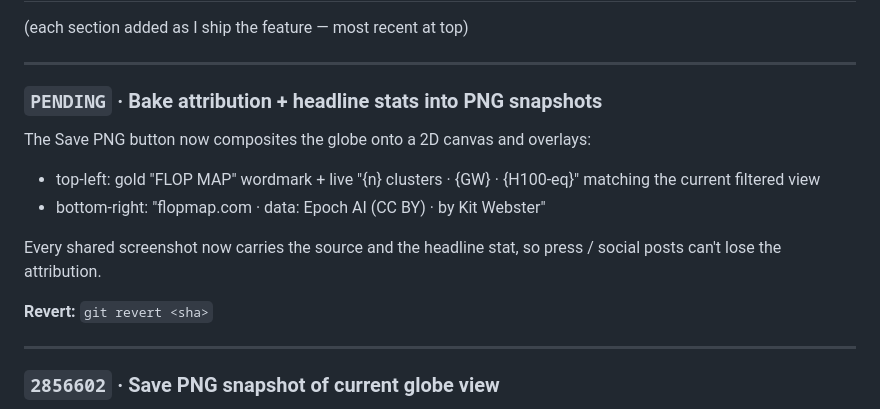
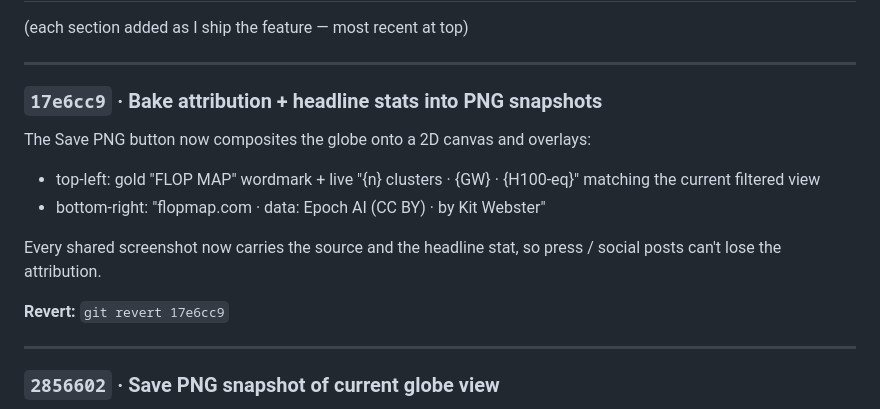
Before and after one commit to kitwebster-art/compute-atlas, a Markdown page: CHANGELOG.md, the part around the change. Drawn GitHub-style.

Commit message:
Update CHANGELOG with watermark sha
Co-Authored-By: Claude Opus 4.7 <noreply@anthropic.com>

```diff
--- a/CHANGELOG.md
+++ b/CHANGELOG.md
@@ -40,7 +40,7 @@ git push origin main         # deploys to GitHub Pages
 
 ---
 
-### `PENDING` · Bake attribution + headline stats into PNG snapshots
+### `17e6cc9` · Bake attribution + headline stats into PNG snapshots
 
 The Save PNG button now composites the globe onto a 2D canvas and overlays:
 
@@ -51,7 +51,7 @@ The Save PNG button now composites the globe onto a 2D canvas and overlays:
 Every shared screenshot now carries the source and the headline stat, so
 press / social posts can't lose the attribution.
 
-**Revert:** `git revert <sha>`
+**Revert:** `git revert 17e6cc9`
 
 ---
 
```
